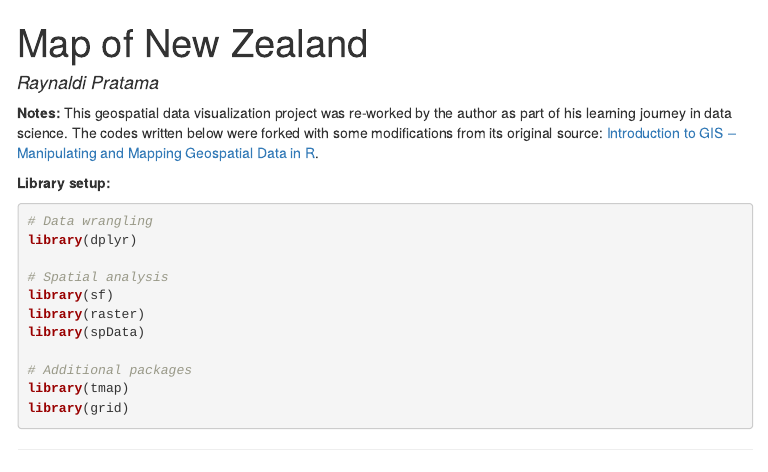
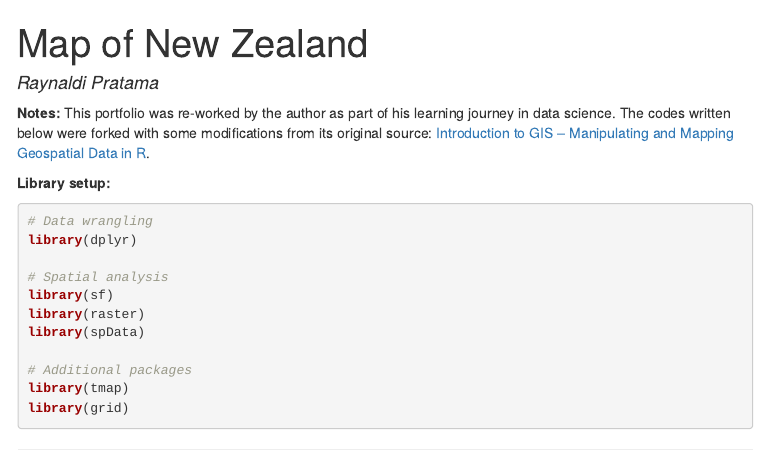
Before and after one commit to raynaldipratama/geospatial_data_visualization, an R Markdown document (19_simple_maps/19_simple_maps.Rmd): the page in a window 1100 px wide, from its top. The pictures show the output file 19_simple_maps/19_simple_maps.html that the author committed with the source, opened offline; menus at the side of the page are left out.

Commit message:
Modified .Rmd files in project_19 and project_20

````diff
--- a/19_simple_maps/19_simple_maps.Rmd
+++ b/19_simple_maps/19_simple_maps.Rmd
@@ -12,7 +12,7 @@ output:
 knitr::opts_chunk$set(echo = TRUE)
 ```
 
-**Notes:** This geospatial data visualization project was re-worked by the author as part of his learning journey in data science. The codes written below were forked with some modifications from its original source: [Introduction to GIS -- Manipulating and Mapping Geospatial Data in R](https://atlan.com/courses/introduction-to-gis-r/).
+**Notes:** This portfolio was re-worked by the author as part of his learning journey in data science. The codes written below were forked with some modifications from its original source: [Introduction to GIS -- Manipulating and Mapping Geospatial Data in R](https://atlan.com/courses/introduction-to-gis-r/).
 
 **Library setup:**
 
````
Also changed, not shown: 20_interactive_maps/20_interactive_maps.Rmd (+1 -1 lines), 19_simple_maps/19_simple_maps.html, 20_interactive_maps/20_interactive_maps.html.
